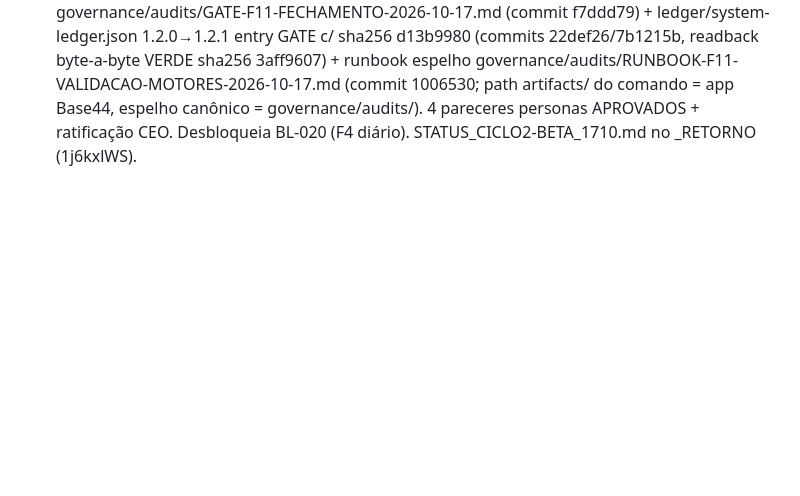
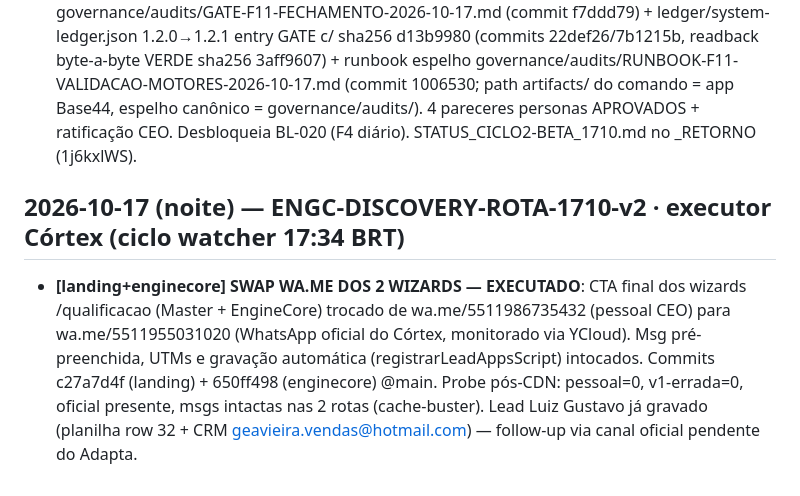
Before and after one commit to MasterCore-Holding/landing, a Markdown page: governance/changelog-draft.md, the part around the change. GitHub-like rendering; blank space fills up the shorter version.

Commit message:
changelog-draft: ENGC-DISCOVERY-ROTA-1710-v2 swap wa.me wizards (c27a7d4f/650ff498)

```diff
--- a/governance/changelog-draft.md
+++ b/governance/changelog-draft.md
@@ -13,3 +13,6 @@
 - **[verificação] B6 re-teste webhook — PROBE REAL HTTP 200** (HMAC assinado aceito, secret vivo). B5 bundle F1.1 consolidado por referência (zero IA paga). STATUS_P1-E2E-CI_1710.md + STATUS_DEPLOY-FINAL-PREP_1710.md no _RETORNO.
 - **[fila] RB-01 dashboard UAU → RB-02 planos → B7 EOD domingo** (CORRECAO-ROTA do PO: alvo domingo = fechar PeptiCore 2.0; beta só após 3.0).
 - **[governança] Gate F1.1 FECHADO e sincronizado ao repo holding (17/10, ciclo 04:45 BRT)**: GATE-F11-FECHAMENTO-1710.md (evidência canônica _RETORNO 168p-Ya6) → governance/audits/GATE-F11-FECHAMENTO-2026-10-17.md (commit f7ddd79) + ledger/system-ledger.json 1.2.0→1.2.1 entry GATE c/ sha256 d13b9980 (commits 22def26/7b1215b, readback byte-a-byte VERDE sha256 3aff9607) + runbook espelho governance/audits/RUNBOOK-F11-VALIDACAO-MOTORES-2026-10-17.md (commit 1006530; path artifacts/ do comando = app Base44, espelho canônico = governance/audits/). 4 pareceres personas APROVADOS + ratificação CEO. Desbloqueia BL-020 (F4 diário). STATUS_CICLO2-BETA_1710.md no _RETORNO (1j6kxlWS).
+
+## 2026-10-17 (noite) — ENGC-DISCOVERY-ROTA-1710-v2 · executor Córtex (ciclo watcher 17:34 BRT)
+- **[landing+enginecore] SWAP WA.ME DOS 2 WIZARDS — EXECUTADO**: CTA final dos wizards /qualificacao (Master + EngineCore) trocado de wa.me/5511986735432 (pessoal CEO) para wa.me/5511955031020 (WhatsApp oficial do Córtex, monitorado via YCloud). Msg pré-preenchida, UTMs e gravação automática (registrarLeadAppsScript) intocados. Commits c27a7d4f (landing) + 650ff498 (enginecore) @main. Probe pós-CDN: pessoal=0, v1-errada=0, oficial presente, msgs intactas nas 2 rotas (cache-buster). Lead Luiz Gustavo já gravado (planilha row 32 + CRM geavieira.vendas@hotmail.com) — follow-up via canal oficial pendente do Adapta.
```
